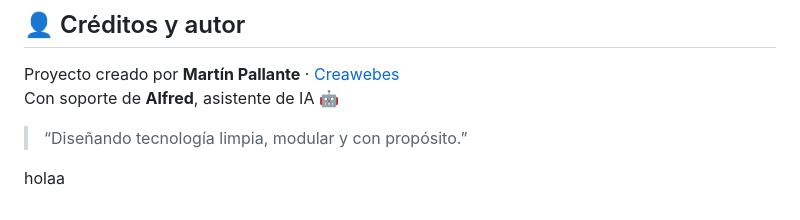
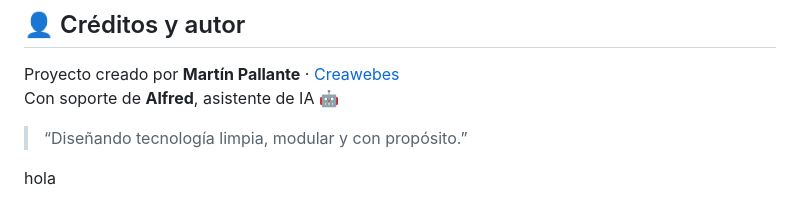
Before and after one commit to 20Luisma/marvel, a Markdown page: README.md, the part around the change. GitHub-like rendering.

Commit message:
commit rápido desde VS Code

```diff
--- a/README.md
+++ b/README.md
@@ -340,4 +340,4 @@ Proyecto creado por **Martín Pallante** · [Creawebes](https://www.creawebes.co
 Con soporte de **Alfred**, asistente de IA 🤖
 > “Diseñando tecnología limpia, modular y con propósito.”
 >
-holaa
+hola
```
